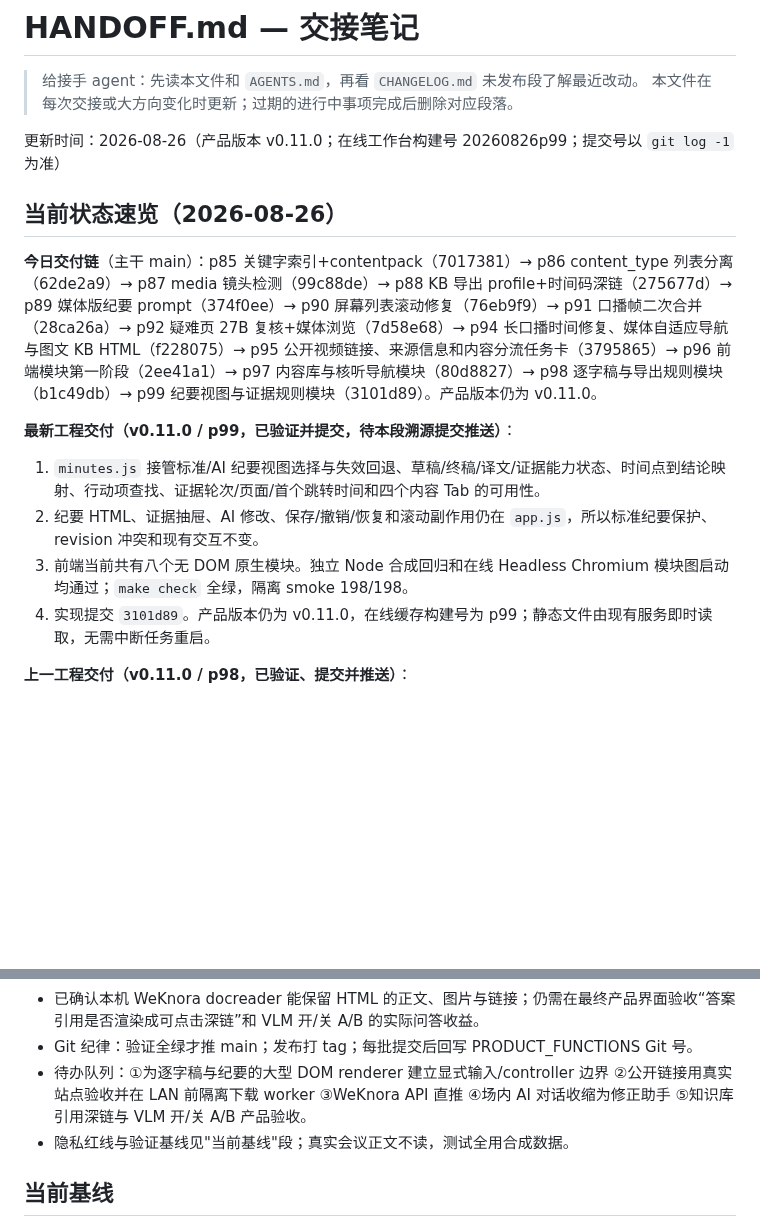
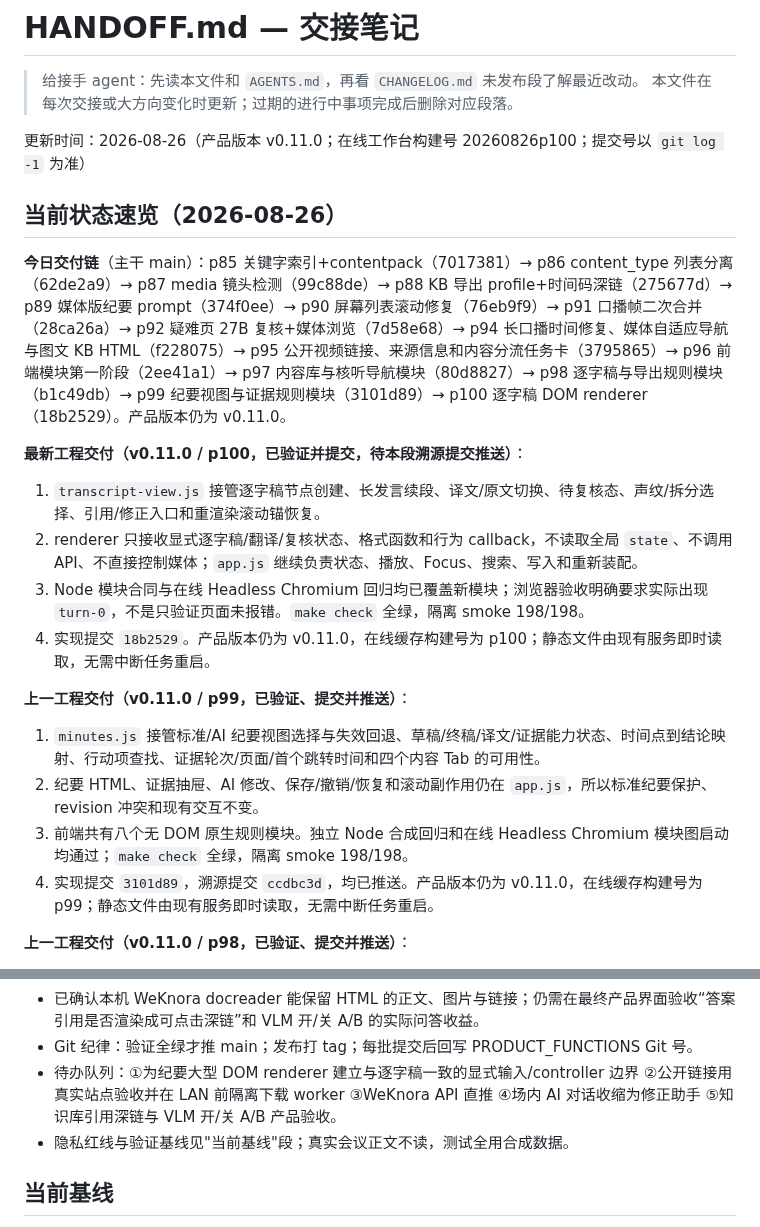
Before and after one commit to JohnnyBGoodeLithium/Local-Video-Meeting-Minutes, a Markdown page: HANDOFF.md, 2 parts joined by grey strips. GitHub-like rendering; blank space fills up the shorter version.

Commit message:
docs: record p100 transcript view boundary
Update the handoff baseline to frontend build 20260826p100 and record the actual implementation commit for the transcript DOM projection in the product function ledger.

The next frontend boundary is now the minutes renderer; product v0.11.0, canonical data, and user-visible behavior remain unchanged.

Validation inherited from implementation commit 18b2529: make check passed and make smoke passed 198/198 with an actual rendered transcript turn in Headless Chromium; git diff --check passed.

```diff
--- a/HANDOFF.md
+++ b/HANDOFF.md
@@ -3,18 +3,25 @@
 > 给接手 agent：先读本文件和 `AGENTS.md`，再看 `CHANGELOG.md` 未发布段了解最近改动。
 > 本文件在每次交接或大方向变化时更新；过期的进行中事项完成后删除对应段落。
 
-更新时间：2026-08-26（产品版本 v0.11.0；在线工作台构建号 20260826p99；提交号以 `git log -1` 为准）
+更新时间：2026-08-26（产品版本 v0.11.0；在线工作台构建号 20260826p100；提交号以 `git log -1` 为准）
 
 ## 当前状态速览（2026-08-26）
 
-**今日交付链**（主干 main）：p85 关键字索引+contentpack（7017381）→ p86 content_type 列表分离（62de2a9）→ p87 media 镜头检测（99c88de）→ p88 KB 导出 profile+时间码深链（275677d）→ p89 媒体版纪要 prompt（374f0ee）→ p90 屏幕列表滚动修复（76eb9f9）→ p91 口播帧二次合并（28ca26a）→ p92 疑难页 27B 复核+媒体浏览（7d58e68）→ p94 长口播时间修复、媒体自适应导航与图文 KB HTML（f228075）→ p95 公开视频链接、来源信息和内容分流任务卡（3795865）→ p96 前端模块第一阶段（2ee41a1）→ p97 内容库与核听导航模块（80d8827）→ p98 逐字稿与导出规则模块（b1c49db）→ p99 纪要视图与证据规则模块（3101d89）。产品版本仍为 v0.11.0。
+**今日交付链**（主干 main）：p85 关键字索引+contentpack（7017381）→ p86 content_type 列表分离（62de2a9）→ p87 media 镜头检测（99c88de）→ p88 KB 导出 profile+时间码深链（275677d）→ p89 媒体版纪要 prompt（374f0ee）→ p90 屏幕列表滚动修复（76eb9f9）→ p91 口播帧二次合并（28ca26a）→ p92 疑难页 27B 复核+媒体浏览（7d58e68）→ p94 长口播时间修复、媒体自适应导航与图文 KB HTML（f228075）→ p95 公开视频链接、来源信息和内容分流任务卡（3795865）→ p96 前端模块第一阶段（2ee41a1）→ p97 内容库与核听导航模块（80d8827）→ p98 逐字稿与导出规则模块（b1c49db）→ p99 纪要视图与证据规则模块（3101d89）→ p100 逐字稿 DOM renderer（18b2529）。产品版本仍为 v0.11.0。
 
-**最新工程交付（v0.11.0 / p99，已验证并提交，待本段溯源提交推送）**：
+**最新工程交付（v0.11.0 / p100，已验证并提交，待本段溯源提交推送）**：
+
+1. `transcript-view.js` 接管逐字稿节点创建、长发言续段、译文/原文切换、待复核态、声纹/拆分选择、引用/修正入口和重渲染滚动锚恢复。
+2. renderer 只接收显式逐字稿/翻译/复核状态、格式函数和行为 callback，不读取全局 `state`、不调用 API、不直接控制媒体；`app.js` 继续负责状态、播放、Focus、搜索、写入和重新装配。
+3. Node 模块合同与在线 Headless Chromium 回归均已覆盖新模块；浏览器验收明确要求实际出现 `turn-0`，不是只验证页面未报错。`make check` 全绿，隔离 smoke 198/198。
+4. 实现提交 `18b2529`。产品版本仍为 v0.11.0，在线缓存构建号为 p100；静态文件由现有服务即时读取，无需中断任务重启。
+
+**上一工程交付（v0.11.0 / p99，已验证、提交并推送）**：
 
 1. `minutes.js` 接管标准/AI 纪要视图选择与失效回退、草稿/终稿/译文/证据能力状态、时间点到结论映射、行动项查找、证据轮次/页面/首个跳转时间和四个内容 Tab 的可用性。
 2. 纪要 HTML、证据抽屉、AI 修改、保存/撤销/恢复和滚动副作用仍在 `app.js`，所以标准纪要保护、revision 冲突和现有交互不变。
-3. 前端当前共有八个无 DOM 原生模块。独立 Node 合成回归和在线 Headless Chromium 模块图启动均通过；`make check` 全绿，隔离 smoke 198/198。
-4. 实现提交 `3101d89`。产品版本仍为 v0.11.0，在线缓存构建号为 p99；静态文件由现有服务即时读取，无需中断任务重启。
+3. 前端共有八个无 DOM 原生规则模块。独立 Node 合成回归和在线 Headless Chromium 模块图启动均通过；`make check` 全绿，隔离 smoke 198/198。
+4. 实现提交 `3101d89`，溯源提交 `ccdbc3d`，均已推送。产品版本仍为 v0.11.0，在线缓存构建号为 p99；静态文件由现有服务即时读取，无需中断任务重启。
 
 **上一工程交付（v0.11.0 / p98，已验证、提交并推送）**：
 
@@ -64,7 +71,7 @@
 - KB 视觉职责：会议侧 VL 文字是主语义，WeKnora VLM 默认关闭；只有要补读未文字化的截图字段时才开启。HTML/Markdown 的 ASR 关闭。若已开始多模态解析，取消该文档处理后在知识库设置或上传确认页关闭开关，再重新解析。
 - 已确认本机 WeKnora docreader 能保留 HTML 的正文、图片与链接；仍需在最终产品界面验收“答案引用是否渲染成可点击深链”和 VLM 开/关 A/B 的实际问答收益。
 - Git 纪律：验证全绿才推 main；发布打 tag；每批提交后回写 PRODUCT_FUNCTIONS Git 号。
-- 待办队列：①为逐字稿与纪要的大型 DOM renderer 建立显式输入/controller 边界 ②公开链接用真实站点验收并在 LAN 前隔离下载 worker ③WeKnora API 直推 ④场内 AI 对话收缩为修正助手 ⑤知识库引用深链与 VLM 开/关 A/B 产品验收。
+- 待办队列：①为纪要大型 DOM renderer 建立与逐字稿一致的显式输入/controller 边界 ②公开链接用真实站点验收并在 LAN 前隔离下载 worker ③WeKnora API 直推 ④场内 AI 对话收缩为修正助手 ⑤知识库引用深链与 VLM 开/关 A/B 产品验收。
 - 隐私红线与验证基线见"当前基线"段；真实会议正文不读，测试全用合成数据。
 
 ## 当前基线
```
Also changed, not shown: docs/PRODUCT_FUNCTIONS.md (+1 -1 lines).
